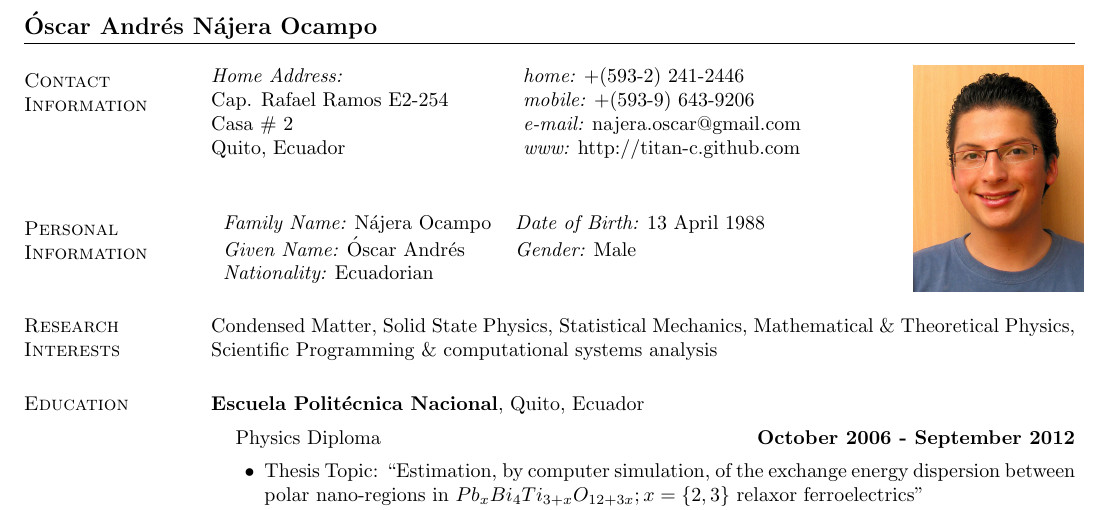
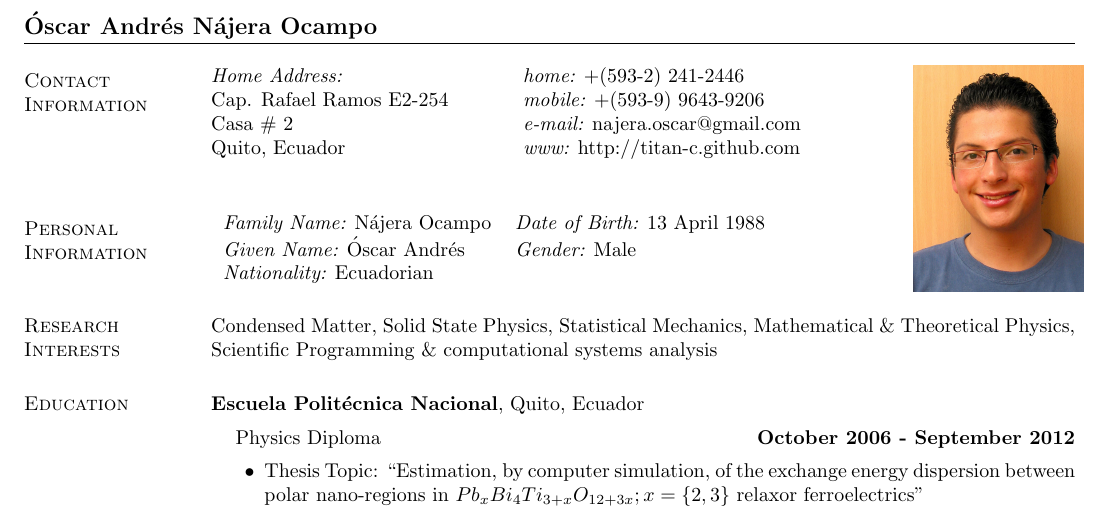
Before and after one commit to Titan-C/titan-c.github.io, a LaTeX CV (najera-cv.tex): part of page 1 of 2, cut so that both start at the same text. Compiled offline with pdfLaTeX.

Commit message:
Nuevo dígito celular

```diff
--- a/najera-cv.tex
+++ b/najera-cv.tex
@@ -33,7 +33,7 @@
   \begin{tabular}{@{}p{2in}p{2.5in}p{3cm} }
     {\it Home Address:}		& {\it home:}  +(593-2) 241-2446 &
       \multirow{4}{*}{ \includegraphics[width=3cm,bb=0 0 500 665]{./foto.jpg}}\\
-    Cap. Rafael Ramos E2-254	& {\it mobile:} +(593-9) 643-9206 \\
+    Cap. Rafael Ramos E2-254	& {\it mobile:} +(593-9) 9643-9206 \\
     Casa \# 2			& {\it e-mail:}  najera.oscar@gmail.com\\
     Quito, Ecuador		& {\it www:} http://titan-c.github.com
   \end{tabular}\vspace{0.5cm}
```
